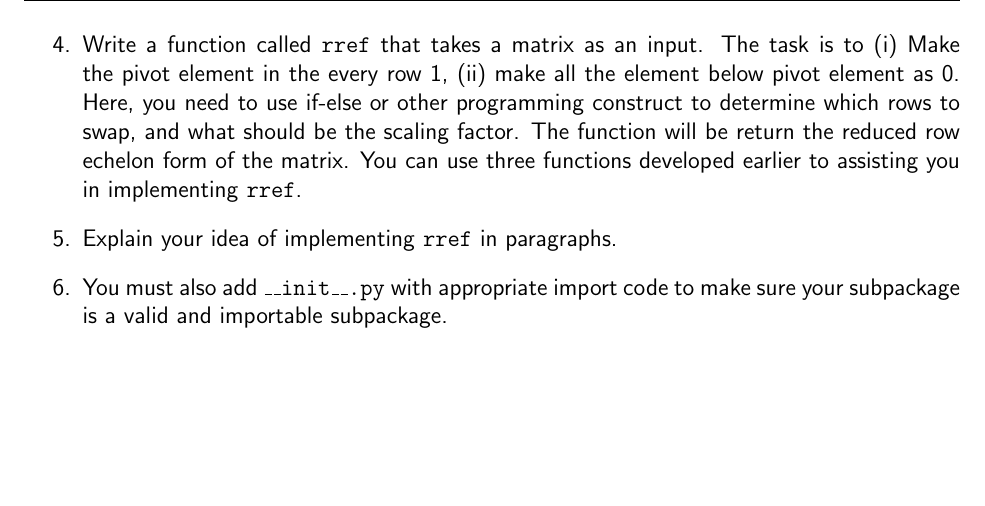
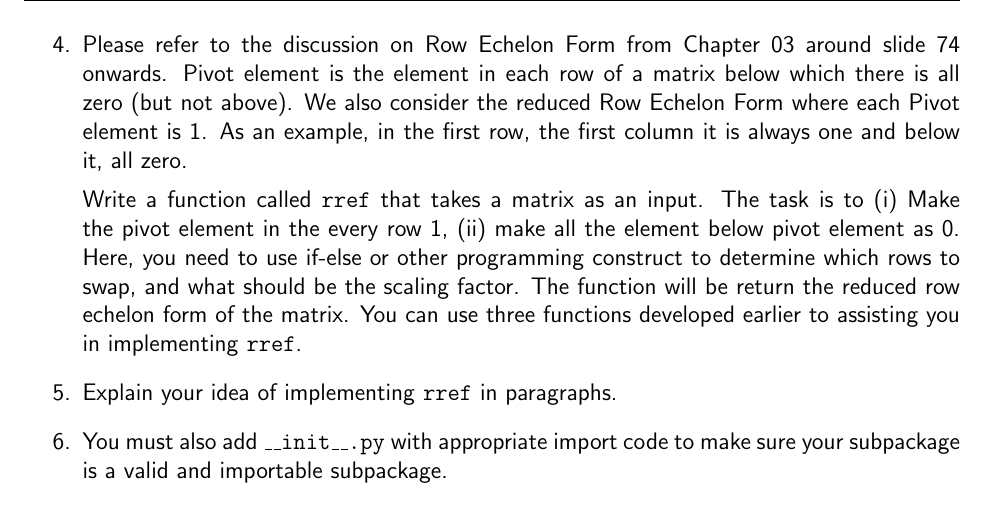
Before and after one commit to rahulbhadani/CPE486586_FA25, a LaTeX problem sheet (Homework/hw01.tex): part of page 5 of 5, cut at the place of the change, the shorter picture padded with empty space. Compiled offline with pdfLaTeX.

Commit message:
Homework 1 Updated: Pivot element explained

```diff
--- a/Homework/hw01.tex
+++ b/Homework/hw01.tex
@@ -234,7 +234,9 @@ Create a subpackage called \texttt{matrix} in your package. Inside the subpackag
    \item Write a function \texttt{rowswap} that takes a matrix as input, along with the index of source row and the target row, and swap the content of source row with the target row.
    \item Write a function \texttt{rowscale} that takes a matrix as an input, along with the index of source row and scaling factor, and perform row-scaling and return the new matrix. The scaling factor can be any real number, positive or negative.
    \item Write a function \texttt{rowreplacement} to perform $jR_i + kR_j$ that takes a matrix as an input, first row, the second row, the scaling factors $j$ and $k$. You may use function \texttt{rowscale} for scaling operation.
-   \item Write a function called \texttt{rref} that takes a matrix as an input. The task is to (i) Make the pivot element in the every row 1, (ii) make all the element below pivot element as 0. Here, you need to use if-else or other programming construct to determine which rows to swap, and what should be the scaling factor. The function will be return the reduced row echelon form of the matrix. You can use three functions developed earlier to assisting you in implementing \texttt{rref}.
+   \item Please refer to the discussion on Row Echelon Form from Chapter 03 around slide 74 onwards. Pivot element is the element in each row of a matrix below which there is all zero (but not above). We also consider the reduced Row Echelon Form where each Pivot element is 1. As an example, in the first row, the first column it is always one and below it, all zero.
+
+   Write a function called \texttt{rref} that takes a matrix as an input. The task is to (i) Make the pivot element in the every row 1, (ii) make all the element below pivot element as 0. Here, you need to use if-else or other programming construct to determine which rows to swap, and what should be the scaling factor. The function will be return the reduced row echelon form of the matrix. You can use three functions developed earlier to assisting you in implementing \texttt{rref}.
    \item Explain your idea of implementing \texttt{rref} in paragraphs.
    \item You must also add \texttt{\_\_init\_\_.py} with appropriate import code to make sure your subpackage is a valid and importable subpackage.
    \item Build your package, commit to GitHub and publish to PYPI after properly incrementing the version number, install the package in your Google Colab notebook using \texttt{pip install} command.
```
Also changed, not shown: Homework/hw01.pdf.
